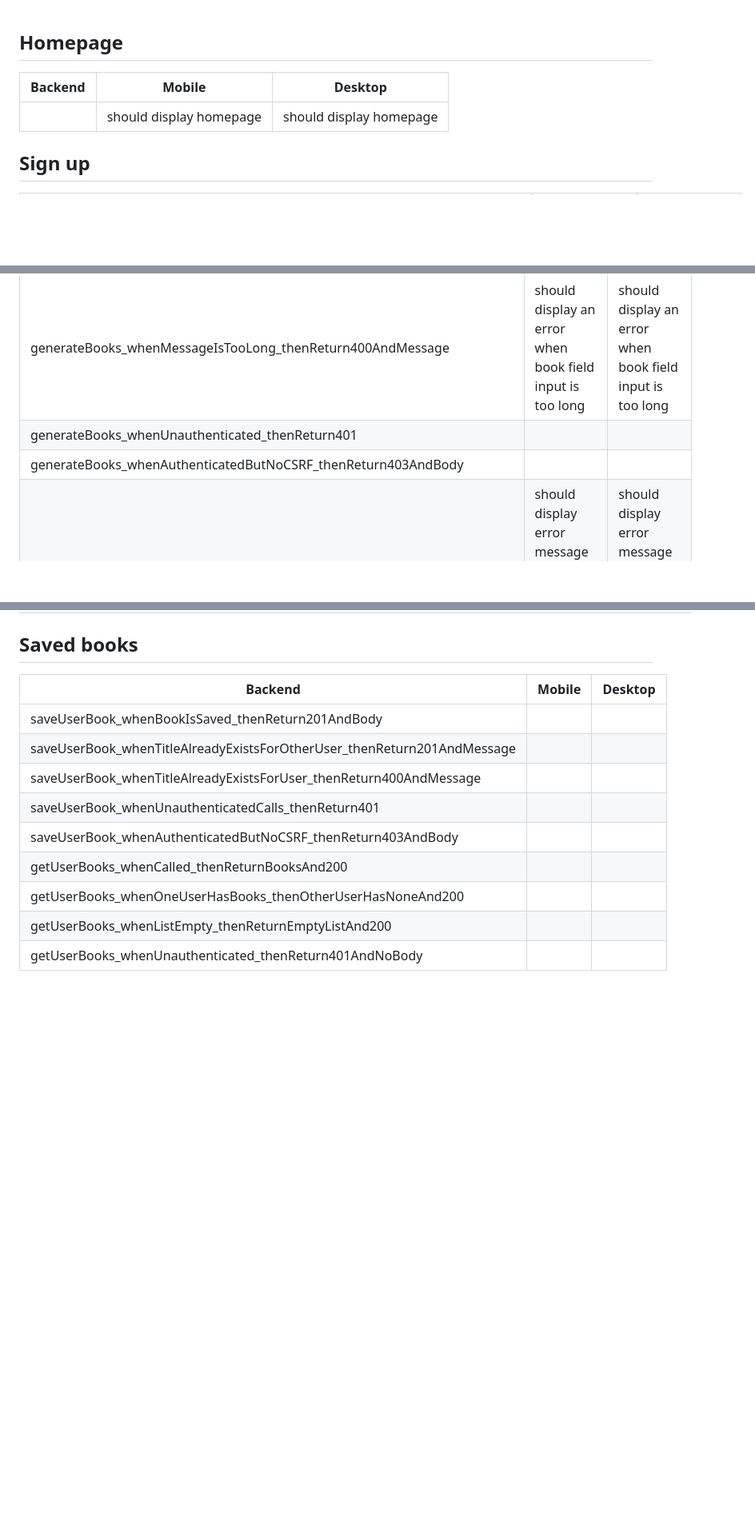
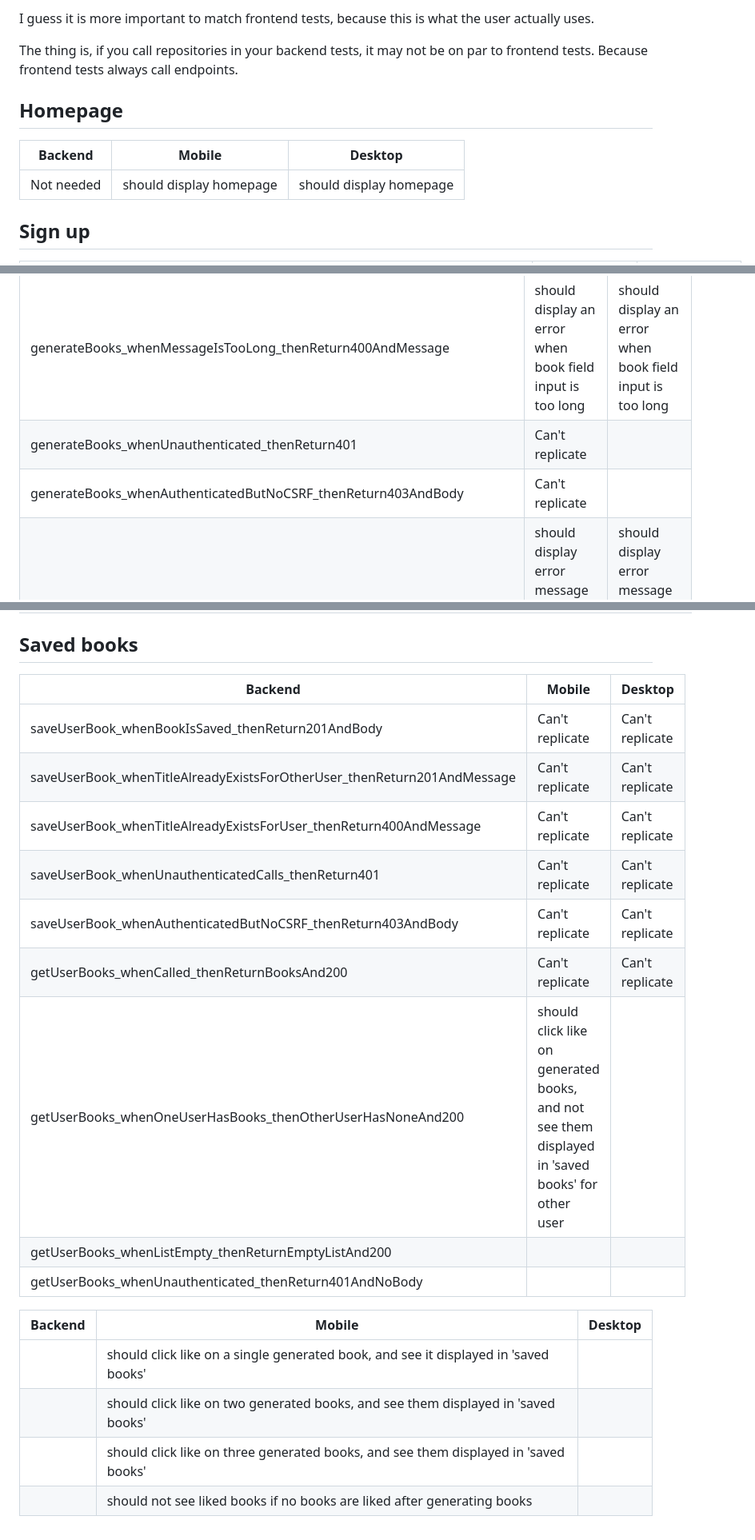
Before and after one commit to jzabulenas/online-bookstore, a Markdown page: tests.md, 3 parts joined by grey strips. Shown at 80% size. GitHub-like rendering; blank space fills up the shorter version.

```diff
--- a/tests.md
+++ b/tests.md
@@ -1,8 +1,12 @@
+I guess it is more important to match frontend tests, because this is what the user actually uses.
+
+The thing is, if you call repositories in your backend tests, it may not be on par to frontend tests. Because frontend tests always call endpoints.
+
 ## Homepage
 
-| Backend | Mobile                  | Desktop                 |
-| ------- | ----------------------- | ----------------------- |
-|         | should display homepage | should display homepage |
+| Backend    | Mobile                  | Desktop                 |
+| ---------- | ----------------------- | ----------------------- |
+| Not needed | should display homepage | should display homepage |
 
 ## Sign up
 
@@ -39,20 +43,27 @@
 | generateBooks_whenMessageIsNull_thenReturn400AndMessage              | should display an error when book field input is null                   | should display an error when book field input is null                   |
 | generateBooks_whenMessageIsTooShort_thenReturn400AndMessage          | should display an error when book field input is too short              | should display an error when book field input is too short              |
 | generateBooks_whenMessageIsTooLong_thenReturn400AndMessage           | should display an error when book field input is too long               | should display an error when book field input is too long               |
-| generateBooks_whenUnauthenticated_thenReturn401                      |                                                                         |                                                                         |
-| generateBooks_whenAuthenticatedButNoCSRF_thenReturn403AndBody        |                                                                         |                                                                         |
+| generateBooks_whenUnauthenticated_thenReturn401                      | Can't replicate                                                         |                                                                         |
+| generateBooks_whenAuthenticatedButNoCSRF_thenReturn403AndBody        | Can't replicate                                                         |                                                                         |
 | generateBooks_whenCalledMoreThan6Times_thenReturn429AndBody          | should display error message when books are generated more than 6 times | should display error message when books are generated more than 6 times |
 
 ## Saved books
 
-| Backend                                                                 | Mobile | Desktop |
-| ----------------------------------------------------------------------- | ------ | ------- |
-| saveUserBook_whenBookIsSaved_thenReturn201AndBody                       |
-| saveUserBook_whenTitleAlreadyExistsForOtherUser_thenReturn201AndMessage |
-| saveUserBook_whenTitleAlreadyExistsForUser_thenReturn400AndMessage      |
-| saveUserBook_whenUnauthenticatedCalls_thenReturn401                     |
-| saveUserBook_whenAuthenticatedButNoCSRF_thenReturn403AndBody            |
-| getUserBooks_whenCalled_thenReturnBooksAnd200                           |
-| getUserBooks_whenOneUserHasBooks_thenOtherUserHasNoneAnd200             |
+| Backend                                                                 | Mobile                                                                                           | Desktop         |
+| ----------------------------------------------------------------------- | ------------------------------------------------------------------------------------------------ | --------------- |
+| saveUserBook_whenBookIsSaved_thenReturn201AndBody                       | Can't replicate                                                                                  | Can't replicate |
+| saveUserBook_whenTitleAlreadyExistsForOtherUser_thenReturn201AndMessage | Can't replicate                                                                                  | Can't replicate |
+| saveUserBook_whenTitleAlreadyExistsForUser_thenReturn400AndMessage      | Can't replicate                                                                                  | Can't replicate |
+| saveUserBook_whenUnauthenticatedCalls_thenReturn401                     | Can't replicate                                                                                  | Can't replicate |
+| saveUserBook_whenAuthenticatedButNoCSRF_thenReturn403AndBody            | Can't replicate                                                                                  | Can't replicate |
+| getUserBooks_whenCalled_thenReturnBooksAnd200                           | Can't replicate                                                                                  | Can't replicate |
+| getUserBooks_whenOneUserHasBooks_thenOtherUserHasNoneAnd200             | should click like on generated books, and not see them displayed in 'saved books' for other user |
 | getUserBooks_whenListEmpty_thenReturnEmptyListAnd200                    |
 | getUserBooks_whenUnauthenticated_thenReturn401AndNoBody                 |
+
+| Backend | Mobile                                                                              | Desktop |
+| ------- | ----------------------------------------------------------------------------------- | ------- |
+|         | should click like on a single generated book, and see it displayed in 'saved books' |         |
+|         | should click like on two generated books, and see them displayed in 'saved books'   |         |
+|         | should click like on three generated books, and see them displayed in 'saved books' |         |
+|         | should not see liked books if no books are liked after generating books             |         |
```
Also changed, not shown: other parts of tests.md (+16 -16 lines).
